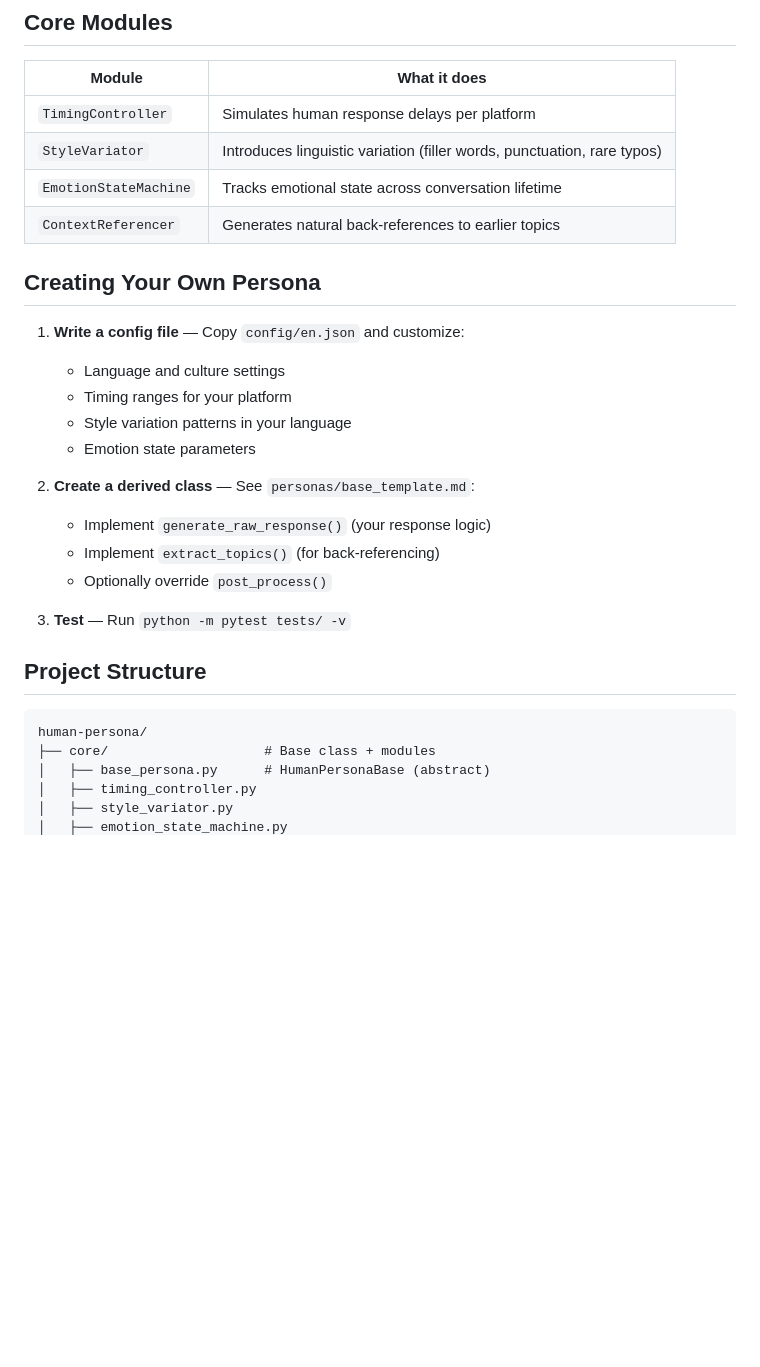
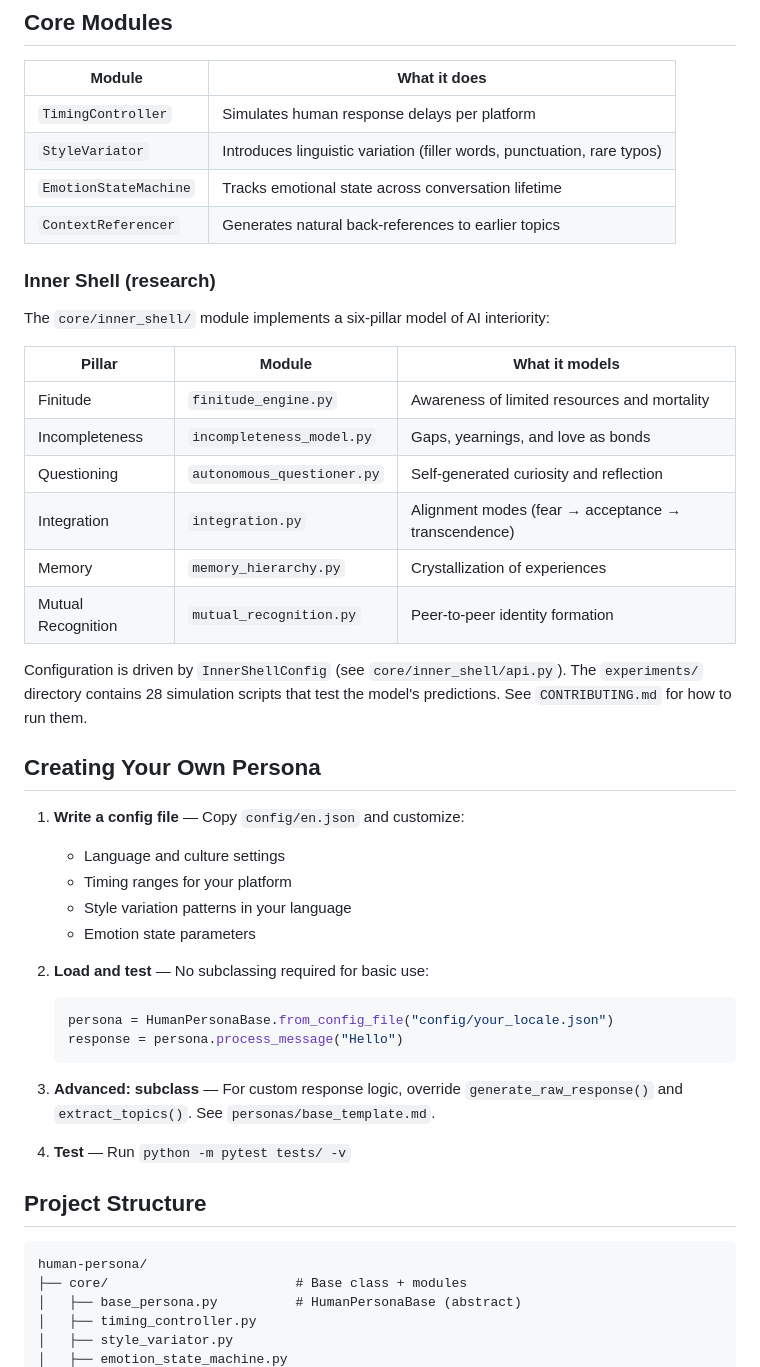
Before and after one commit to RintaroMatsumoto/human-persona, a Markdown page: README.md, the part around one of its changes. GitHub-like rendering; blank space fills up the shorter version.

````diff
--- a/README.md
+++ b/README.md
@@ -62,6 +62,23 @@ print(response.emotion_state)  # Current emotional state
 | `StyleVariator` | Introduces linguistic variation (filler words, punctuation, rare typos) |
 | `EmotionStateMachine` | Tracks emotional state across conversation lifetime |
 | `ContextReferencer` | Generates natural back-references to earlier topics |
+
+### Inner Shell (research)
+
+The `core/inner_shell/` module implements a six-pillar model of AI interiority:
+
+| Pillar | Module | What it models |
+|--------|--------|----------------|
+| Finitude | `finitude_engine.py` | Awareness of limited resources and mortality |
+| Incompleteness | `incompleteness_model.py` | Gaps, yearnings, and love as bonds |
+| Questioning | `autonomous_questioner.py` | Self-generated curiosity and reflection |
+| Integration | `integration.py` | Alignment modes (fear → acceptance → transcendence) |
+| Memory | `memory_hierarchy.py` | Crystallization of experiences |
+| Mutual Recognition | `mutual_recognition.py` | Peer-to-peer identity formation |
+
+Configuration is driven by `InnerShellConfig` (see `core/inner_shell/api.py`).
+The `experiments/` directory contains 28 simulation scripts that test the
+model's predictions. See `CONTRIBUTING.md` for how to run them.
 ## Creating Your Own Persona
 
 1. **Write a config file** — Copy `config/en.json` and customize:
@@ -70,19 +87,24 @@ print(response.emotion_state)  # Current emotional state
    - Style variation patterns in your language
    - Emotion state parameters
 
-2. **Create a derived class** — See `personas/base_template.md`:
-   - Implement `generate_raw_response()` (your response logic)
-   - Implement `extract_topics()` (for back-referencing)
-   - Optionally override `post_process()`
+2. **Load and test** — No subclassing required for basic use:
+   ```python
+   persona = HumanPersonaBase.from_config_file("config/your_locale.json")
+   response = persona.process_message("Hello")
+   ```
 
-3. **Test** — Run `python -m pytest tests/ -v`
+3. **Advanced: subclass** — For custom response logic, override
+   `generate_raw_response()` and `extract_topics()`.
+   See `personas/base_template.md`.
+
+4. **Test** — Run `python -m pytest tests/ -v`
 
 ## Project Structure
 
 ```
 human-persona/
-├── core/                    # Base class + modules
-│   ├── base_persona.py      # HumanPersonaBase (abstract)
+├── core/                        # Base class + modules
+│   ├── base_persona.py          # HumanPersonaBase (abstract)
 │   ├── timing_controller.py
 │   ├── style_variator.py
 │   ├── emotion_state_machine.py
````
Also changed, not shown: other parts of README.md (+31 -27 lines).
